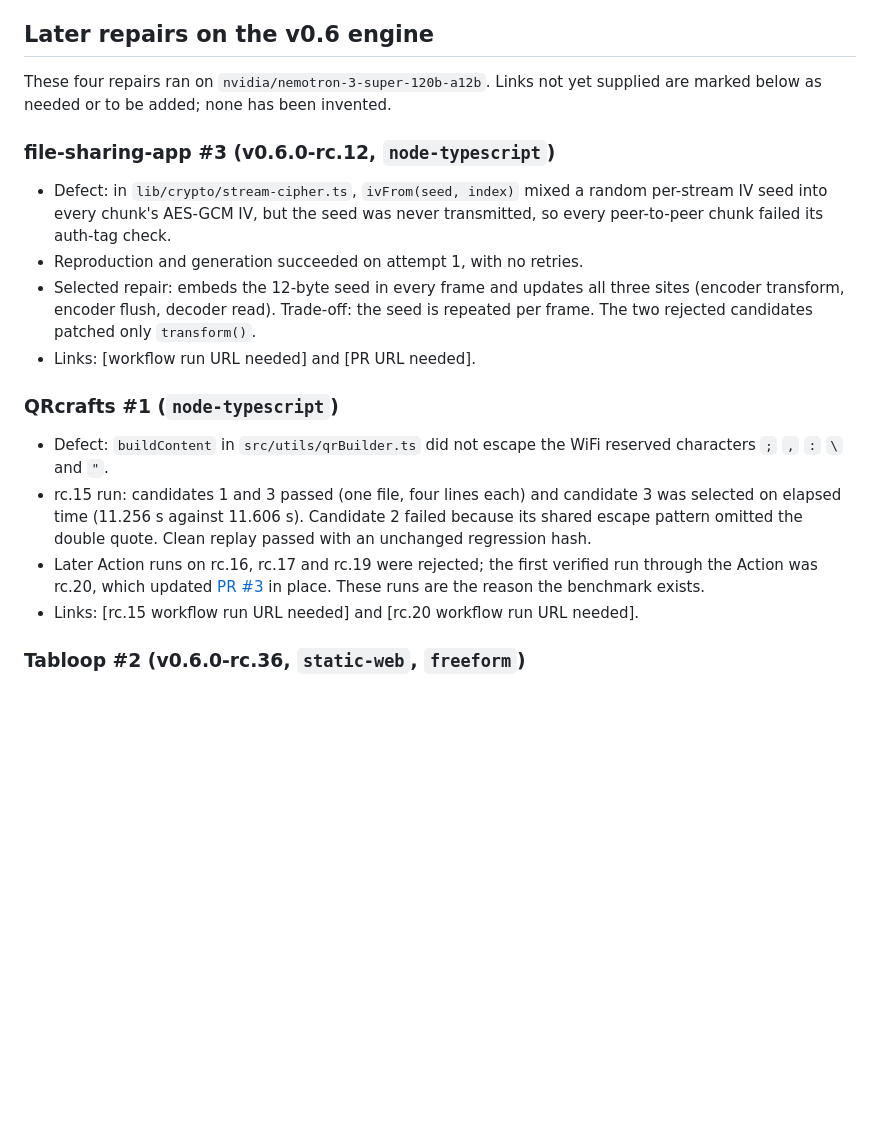
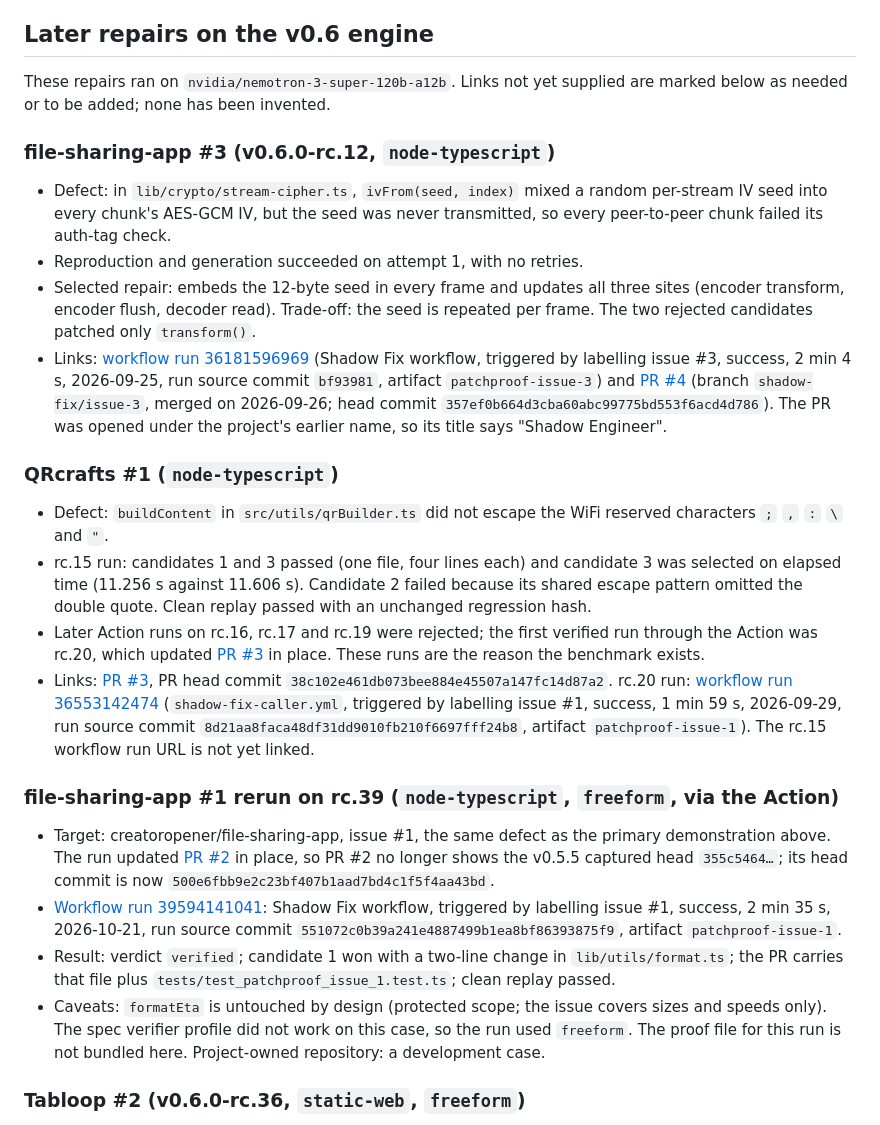
Before and after one commit to creatoropener/shadow-patch, a Markdown page: docs/EVIDENCE.md, the part around the change. Rendered like a GitHub page; blank space fills up the shorter version.

```diff
--- a/docs/EVIDENCE.md
+++ b/docs/EVIDENCE.md
@@ -30,7 +30,7 @@ the number of assertions or whole-application coverage.
 
 ## Later repairs on the v0.6 engine
 
-These four repairs ran on `nvidia/nemotron-3-super-120b-a12b`. Links not yet supplied are
+These repairs ran on `nvidia/nemotron-3-super-120b-a12b`. Links not yet supplied are
 marked below as needed or to be added; none has been invented.
 
 ### file-sharing-app #3 (v0.6.0-rc.12, `node-typescript`)
@@ -42,7 +42,12 @@ marked below as needed or to be added; none has been invented.
 - Selected repair: embeds the 12-byte seed in every frame and updates all three sites
   (encoder transform, encoder flush, decoder read). Trade-off: the seed is repeated
   per frame. The two rejected candidates patched only `transform()`.
-- Links: [workflow run URL needed] and [PR URL needed].
+- Links: [workflow run 36181596969](https://github.com/creatoropener/file-sharing-app/actions/runs/36181596969)
+  (Shadow Fix workflow, triggered by labelling issue #3, success, 2 min 4 s, 2026-09-25, run source
+  commit `bf93981`, artifact `patchproof-issue-3`) and
+  [PR #4](https://github.com/creatoropener/file-sharing-app/pull/4) (branch `shadow-fix/issue-3`, merged
+  on 2026-09-26; head commit `357ef0b664d3cba60abc99775bd553f6acd4d786`). The PR was opened under the
+  project's earlier name, so its title says "Shadow Engineer".
 
 ### QRcrafts #1 (`node-typescript`)
 
@@ -55,7 +60,27 @@ marked below as needed or to be added; none has been invented.
 - Later Action runs on rc.16, rc.17 and rc.19 were rejected; the first verified run
   through the Action was rc.20, which updated [PR #3](https://github.com/creatoropener/QRcrafts/pull/3)
   in place. These runs are the reason the benchmark exists.
-- Links: [rc.15 workflow run URL needed] and [rc.20 workflow run URL needed].
+- Links: [PR #3](https://github.com/creatoropener/QRcrafts/pull/3), PR head commit
+  `38c102e461db073bee884e45507a147fc14d87a2`. rc.20 run:
+  [workflow run 36553142474](https://github.com/creatoropener/QRcrafts/actions/runs/36553142474)
+  (`shadow-fix-caller.yml`, triggered by labelling issue #1, success, 1 min 59 s, 2026-09-29, run source
+  commit `8d21aa8faca48df31dd9010fb210f6697fff24b8`, artifact `patchproof-issue-1`). The rc.15 workflow
+  run URL is not yet linked.
+
+### file-sharing-app #1 rerun on rc.39 (`node-typescript`, `freeform`, via the Action)
+
+- Target: creatoropener/file-sharing-app, issue #1, the same defect as the primary demonstration above.
+  The run updated [PR #2](https://github.com/creatoropener/file-sharing-app/pull/2) in place, so PR #2 no
+  longer shows the v0.5.5 captured head `355c5464…`; its head commit is now
+  `500e6fbb9e2c23bf407b1aad7bd4c1f5f4aa43bd`.
+- [Workflow run 39594141041](https://github.com/creatoropener/file-sharing-app/actions/runs/39594141041):
+  Shadow Fix workflow, triggered by labelling issue #1, success, 2 min 35 s, 2026-10-21, run source commit
+  `551072c0b39a241e4887499b1ea8bf86393875f9`, artifact `patchproof-issue-1`.
+- Result: verdict `verified`; candidate 1 won with a two-line change in `lib/utils/format.ts`; the PR
+  carries that file plus `tests/test_patchproof_issue_1.test.ts`; clean replay passed.
+- Caveats: `formatEta` is untouched by design (protected scope; the issue covers sizes and speeds only).
+  The spec verifier profile did not work on this case, so the run used `freeform`. The proof file for this
+  run is not bundled here. Project-owned repository: a development case.
 
 ### Tabloop #2 (v0.6.0-rc.36, `static-web`, `freeform`)
 
```
